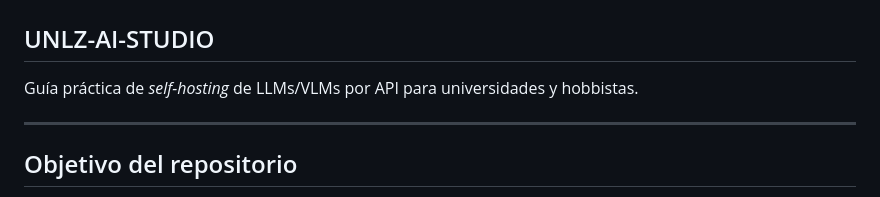
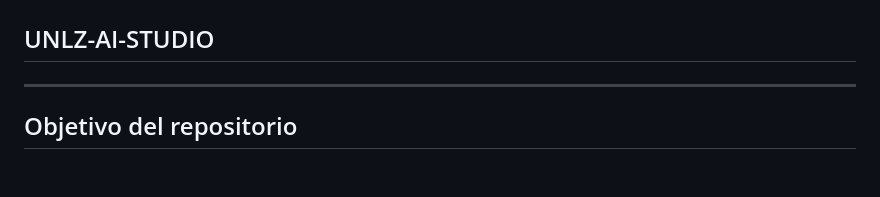
Before and after one commit to guideahon/UNLZ-AI-STUDIO, a Markdown page: readme.md, the part around the change. Drawn GitHub-style; blank space fills up the shorter version.

```diff
--- a/readme.md
+++ b/readme.md
@@ -2,9 +2,6 @@
 
 # Universidad Nacional de Lomas de Zamora – Facultad de Ingeniería
 ## UNLZ-AI-STUDIO
-
-Guía práctica de *self-hosting* de LLMs/VLMs por API para universidades y hobbistas.
-
 ---
 ## Objetivo del repositorio
 
```
